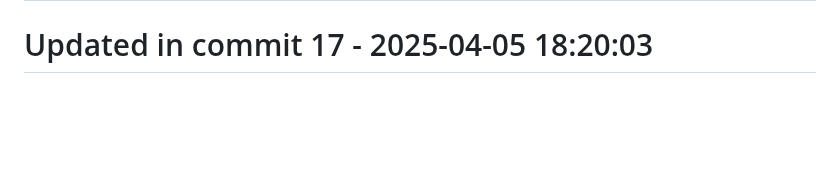
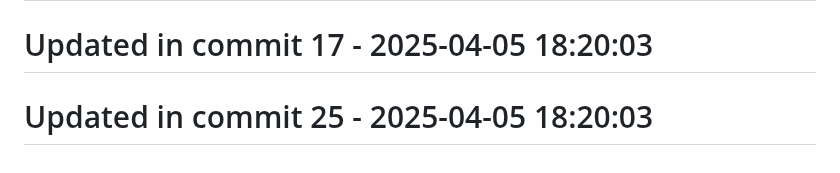
Before and after one commit to llamasearchai/llamaml, a Markdown page: README.md, the part around the change. GitHub-like rendering; blank space fills up the shorter version.

Commit message:
docs: Expand documentation for README

```diff
--- a/README.md
+++ b/README.md
@@ -247,3 +247,5 @@ LlamaML is licensed under the MIT License - see the [LICENSE](LICENSE) file for
 # Updated in commit 9 - 2025-04-05 18:20:02
 
 # Updated in commit 17 - 2025-04-05 18:20:03
+
+# Updated in commit 25 - 2025-04-05 18:20:03
```
